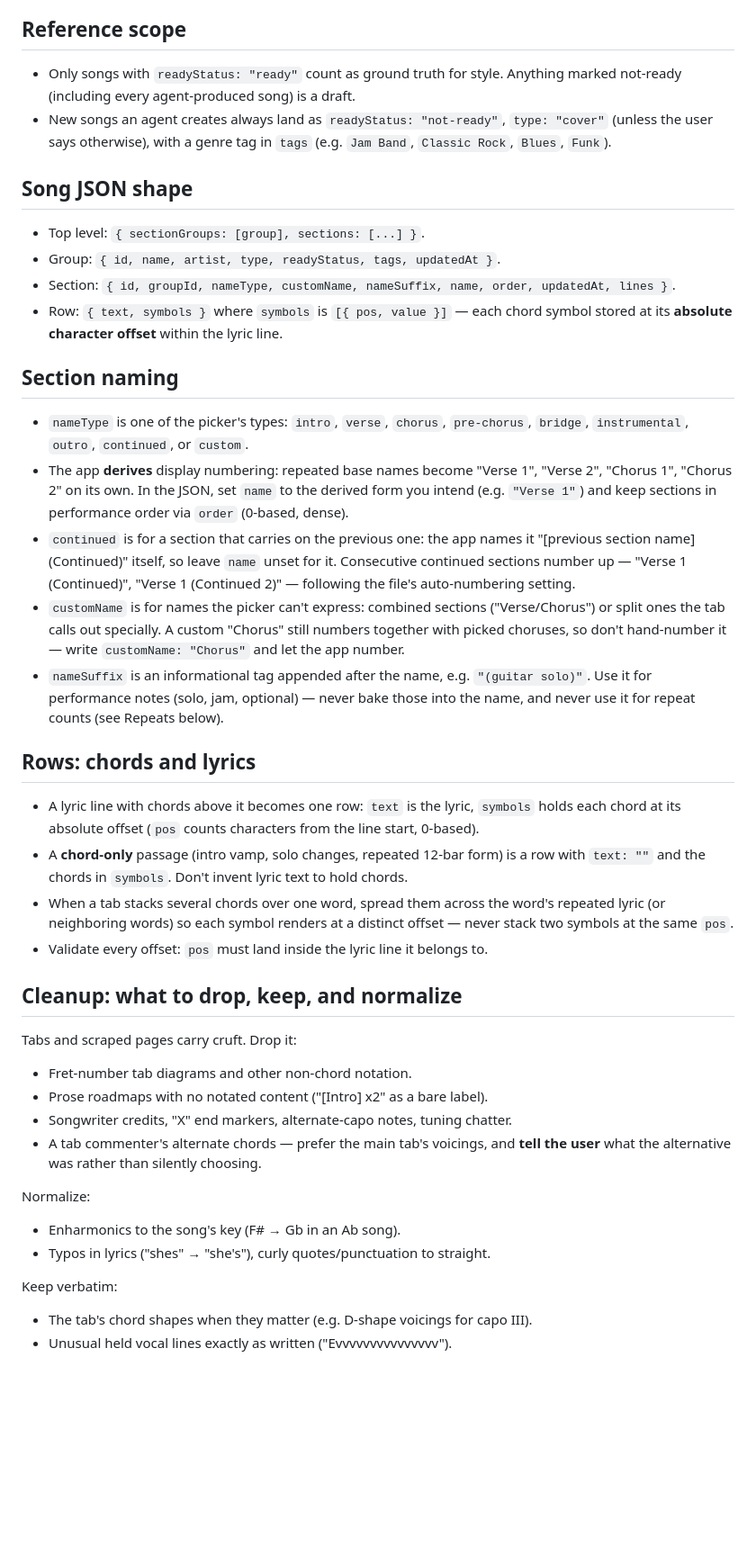
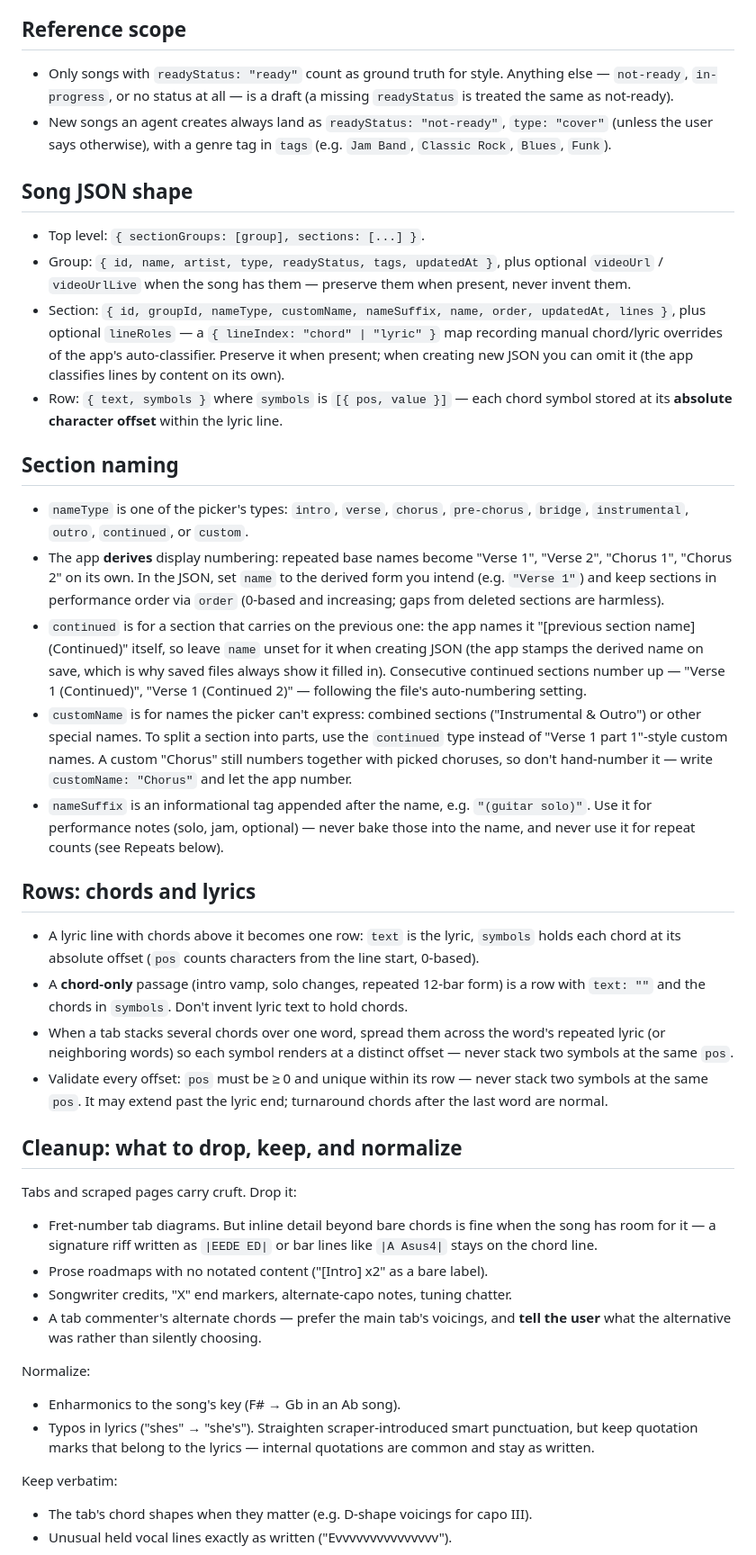
Before and after one commit to Max-Levi/SetBook, a Markdown page: setbook-mcp/conventions/CONVENTIONS.md, the part around one of its changes. Shown at 90% size. GitHub-like rendering; blank space fills up the shorter version.

Commit message:
Conventions 1.0.3: proofread against all 47 Ready songs

```diff
--- a/setbook-mcp/conventions/CONVENTIONS.md
+++ b/setbook-mcp/conventions/CONVENTIONS.md
@@ -10,7 +10,8 @@ repo, or used beyond learning these conventions.
 ## Reference scope
 
 - Only songs with `readyStatus: "ready"` count as ground truth for style.
-  Anything marked not-ready (including every agent-produced song) is a draft.
+  Anything else — `not-ready`, `in-progress`, or no status at all — is a
+  draft (a missing `readyStatus` is treated the same as not-ready).
 - New songs an agent creates always land as `readyStatus: "not-ready"`,
   `type: "cover"` (unless the user says otherwise), with a genre tag in
   `tags` (e.g. `Jam Band`, `Classic Rock`, `Blues`, `Funk`).
@@ -18,8 +19,14 @@ repo, or used beyond learning these conventions.
 ## Song JSON shape
 
 - Top level: `{ sectionGroups: [group], sections: [...] }`.
-- Group: `{ id, name, artist, type, readyStatus, tags, updatedAt }`.
-- Section: `{ id, groupId, nameType, customName, nameSuffix, name, order, updatedAt, lines }`.
+- Group: `{ id, name, artist, type, readyStatus, tags, updatedAt }`, plus
+  optional `videoUrl` / `videoUrlLive` when the song has them — preserve
+  them when present, never invent them.
+- Section: `{ id, groupId, nameType, customName, nameSuffix, name, order, updatedAt, lines }`,
+  plus optional `lineRoles` — a `{ lineIndex: "chord" | "lyric" }` map
+  recording manual chord/lyric overrides of the app's auto-classifier.
+  Preserve it when present; when creating new JSON you can omit it (the
+  app classifies lines by content on its own).
 - Row: `{ text, symbols }` where `symbols` is `[{ pos, value }]` — each chord
   symbol stored at its **absolute character offset** within the lyric line.
 
@@ -30,16 +37,20 @@ repo, or used beyond learning these conventions.
 - The app **derives** display numbering: repeated base names become
   "Verse 1", "Verse 2", "Chorus 1", "Chorus 2" on its own. In the JSON, set
   `name` to the derived form you intend (e.g. `"Verse 1"`) and keep sections
-  in performance order via `order` (0-based, dense).
+  in performance order via `order` (0-based and increasing; gaps from
+  deleted sections are harmless).
 - `continued` is for a section that carries on the previous one: the app
   names it "[previous section name] (Continued)" itself, so leave `name`
-  unset for it. Consecutive continued sections number up — "Verse 1
+  unset for it when creating JSON (the app stamps the derived name on
+  save, which is why saved files always show it filled in). Consecutive continued sections number up — "Verse 1
   (Continued)", "Verse 1 (Continued 2)" — following the file's
   auto-numbering setting.
 - `customName` is for names the picker can't express: combined sections
-  ("Verse/Chorus") or split ones the tab calls out specially. A custom
-  "Chorus" still numbers together with picked choruses, so don't hand-number
-  it — write `customName: "Chorus"` and let the app number.
+  ("Instrumental & Outro") or other special names. To split a section into
+  parts, use the `continued` type instead of "Verse 1 part 1"-style custom
+  names. A custom "Chorus" still numbers together with picked choruses, so
+  don't hand-number it — write `customName: "Chorus"` and let the app
+  number.
 - `nameSuffix` is an informational tag appended after the name, e.g.
   `"(guitar solo)"`. Use it for performance notes (solo, jam, optional) —
   never bake those into the name, and never use it for repeat counts (see
@@ -56,13 +67,17 @@ repo, or used beyond learning these conventions.
 - When a tab stacks several chords over one word, spread them across the
   word's repeated lyric (or neighboring words) so each symbol renders at a
   distinct offset — never stack two symbols at the same `pos`.
-- Validate every offset: `pos` must land inside the lyric line it belongs to.
+- Validate every offset: `pos` must be ≥ 0 and unique within its row —
+  never stack two symbols at the same `pos`. It may extend past the lyric
+  end; turnaround chords after the last word are normal.
 
 ## Cleanup: what to drop, keep, and normalize
 
 Tabs and scraped pages carry cruft. Drop it:
 
-- Fret-number tab diagrams and other non-chord notation.
+- Fret-number tab diagrams. But inline detail beyond bare chords is fine
+  when the song has room for it — a signature riff written as `|EEDE ED|`
+  or bar lines like `|A Asus4|` stays on the chord line.
 - Prose roadmaps with no notated content ("[Intro] x2" as a bare label).
 - Songwriter credits, "X" end markers, alternate-capo notes, tuning chatter.
 - A tab commenter's alternate chords — prefer the main tab's voicings, and
@@ -71,7 +86,9 @@ Tabs and scraped pages carry cruft. Drop it:
 Normalize:
 
 - Enharmonics to the song's key (F# → Gb in an Ab song).
-- Typos in lyrics ("shes" → "she's"), curly quotes/punctuation to straight.
+- Typos in lyrics ("shes" → "she's"). Straighten scraper-introduced smart
+  punctuation, but keep quotation marks that belong to the lyrics —
+  internal quotations are common and stay as written.
 
 Keep verbatim:
 
```
Also changed, not shown: other parts of setbook-mcp/conventions/CONVENTIONS.md (+18 -8 lines).
